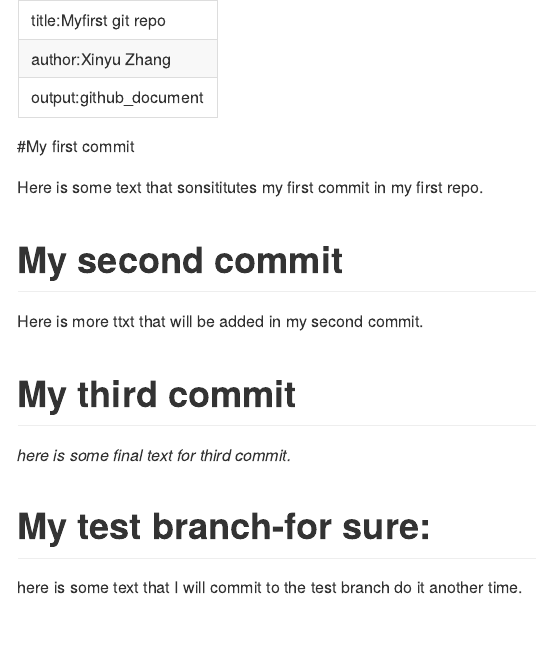
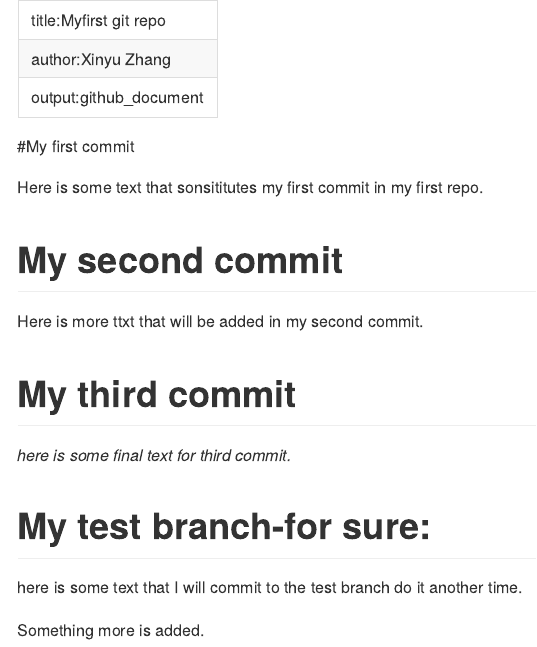
Before and after one commit to Michael89757/DATA_550_Work, an R Markdown document (README.Rmd): the page in a window 1100 px wide, from its top. Rendered offline with R 4.5, knitr and Pandoc, with nearby package versions.

Commit message:
something more is added

```diff
--- a/README.Rmd
+++ b/README.Rmd
@@ -17,3 +17,5 @@ _here is some final text for third commit._
 
 # My test branch-for sure:
 here is some text that I will commit to the test branch do it another time.
+
+Something more is added.
```
